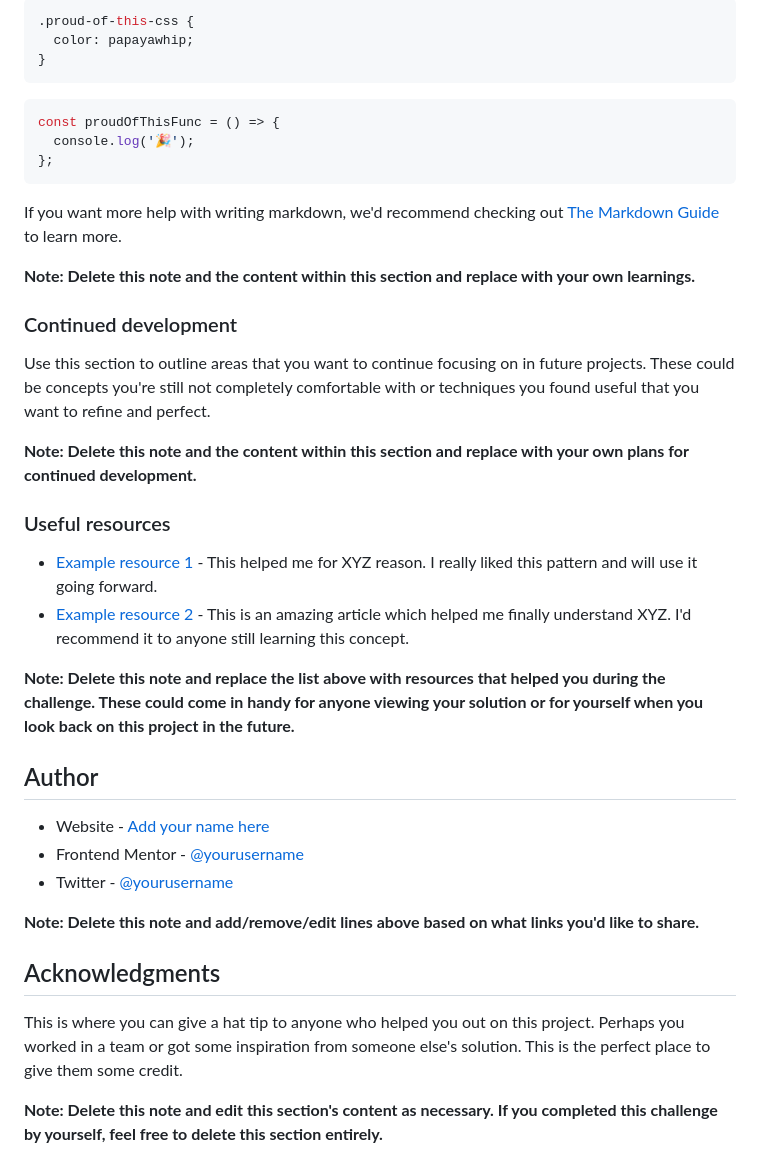
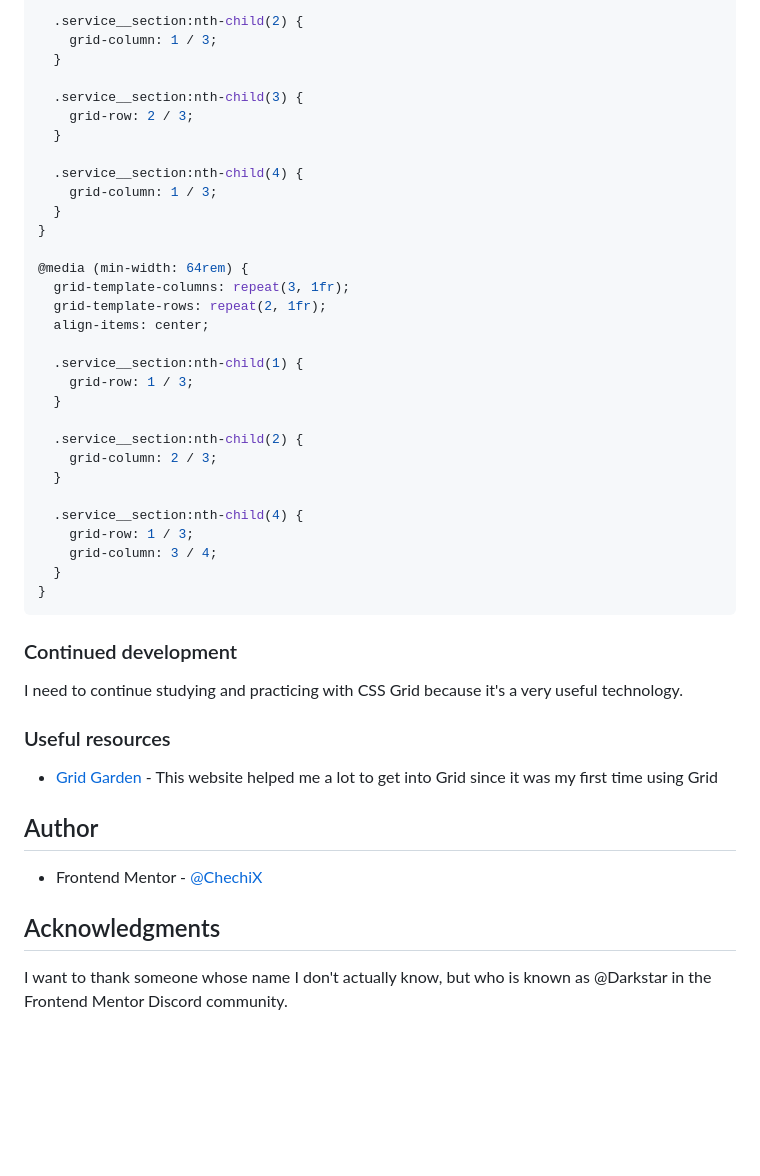
Before and after one commit to ChechiX/four-card-feature-section, a Markdown page: README.md, the part around the change printed below. GitHub-like rendering; blank space fills up the shorter version.

````diff
--- a/README.md
+++ b/README.md
@@ -72,43 +69,49 @@ To see how you can add code snippets, see below:
 
-```css
-.proud-of-this-css {
-  color: papayawhip;
+  .service__section:nth-child(2) {
+    grid-column: 1 / 3;
+  }
+
+  .service__section:nth-child(3) {
+    grid-row: 2 / 3;
+  }
+
+  .service__section:nth-child(4) {
+    grid-column: 1 / 3;
+  }
+}
+
+@media (min-width: 64rem) {
+  grid-template-columns: repeat(3, 1fr);
+  grid-template-rows: repeat(2, 1fr);
+  align-items: center;
+
+  .service__section:nth-child(1) {
+    grid-row: 1 / 3;
+  }
+
+  .service__section:nth-child(2) {
+    grid-column: 2 / 3;
+  }
+
+  .service__section:nth-child(4) {
+    grid-row: 1 / 3;
+    grid-column: 3 / 4;
+  }
 }
 ```
 
-```js
-const proudOfThisFunc = () => {
-  console.log('🎉');
-};
-```
-
-If you want more help with writing markdown, we'd recommend checking out [The Markdown Guide](https://www.markdownguide.org/) to learn more.
-
-**Note: Delete this note and the content within this section and replace with your own learnings.**
-
 ### Continued development
 
-Use this section to outline areas that you want to continue focusing on in future projects. These could be concepts you're still not completely comfortable with or techniques you found useful that you want to refine and perfect.
-
-**Note: Delete this note and the content within this section and replace with your own plans for continued development.**
+I need to continue studying and practicing with CSS Grid because it's a very useful technology.
 
 ### Useful resources
 
-- [Example resource 1](https://www.example.com) - This helped me for XYZ reason. I really liked this pattern and will use it going forward.
-- [Example resource 2](https://www.example.com) - This is an amazing article which helped me finally understand XYZ. I'd recommend it to anyone still learning this concept.
-
-**Note: Delete this note and replace the list above with resources that helped you during the challenge. These could come in handy for anyone viewing your solution or for yourself when you look back on this project in the future.**
+- [Grid Garden](https://cssgridgarden.com/) - This website helped me a lot to get into Grid since it was my first time using Grid
 
 ## Author
 
-- Website - [Add your name here](https://www.your-site.com)
-- Frontend Mentor - [@yourusername](https://www.frontendmentor.io/profile/yourusername)
-- Twitter - [@yourusername](https://www.twitter.com/yourusername)
-
-**Note: Delete this note and add/remove/edit lines above based on what links you'd like to share.**
+- Frontend Mentor - [@ChechiX](https://www.frontendmentor.io/profile/ChechiX)
 
 ## Acknowledgments
 
-This is where you can give a hat tip to anyone who helped you out on this project. Perhaps you worked in a team or got some inspiration from someone else's solution. This is the perfect place to give them some credit.
-
-**Note: Delete this note and edit this section's content as necessary. If you completed this challenge by yourself, feel free to delete this section entirely.**
+I want to thank someone whose name I don't actually know, but who is known as @Darkstar in the Frontend Mentor Discord community.
````
Also changed, not shown: other parts of README.md (+18 -21 lines), desktop-screenshot.jpg (added), mobile-screenshot.png (added), tablet-screenshot.jpg (added).
